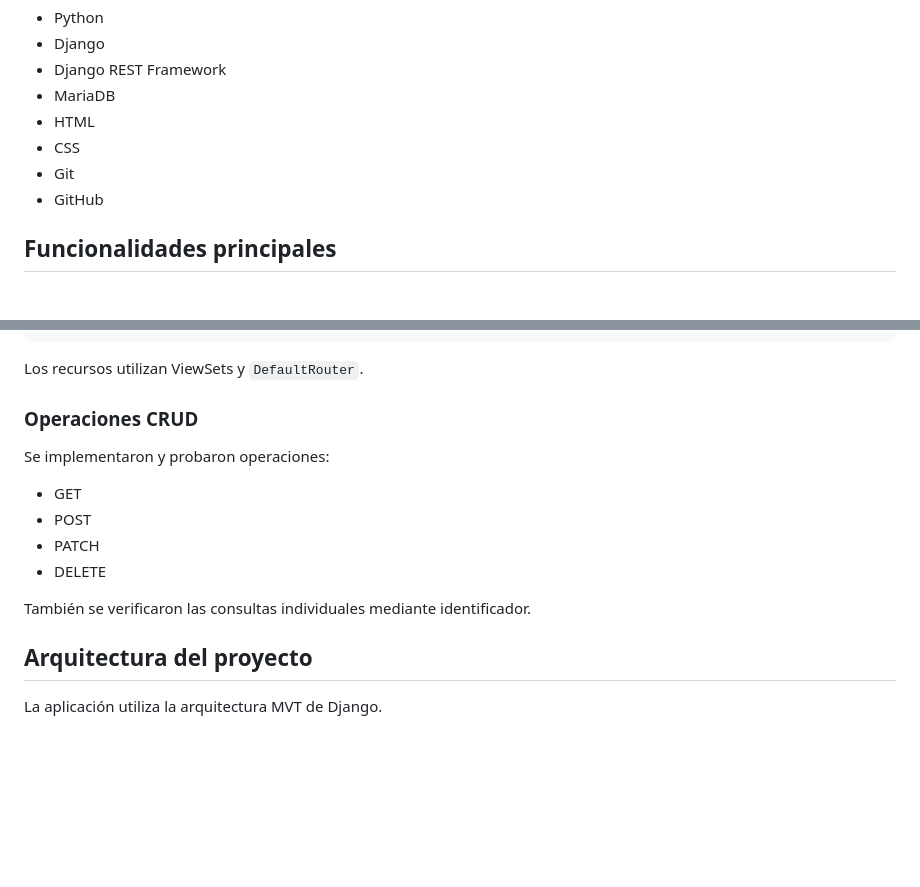
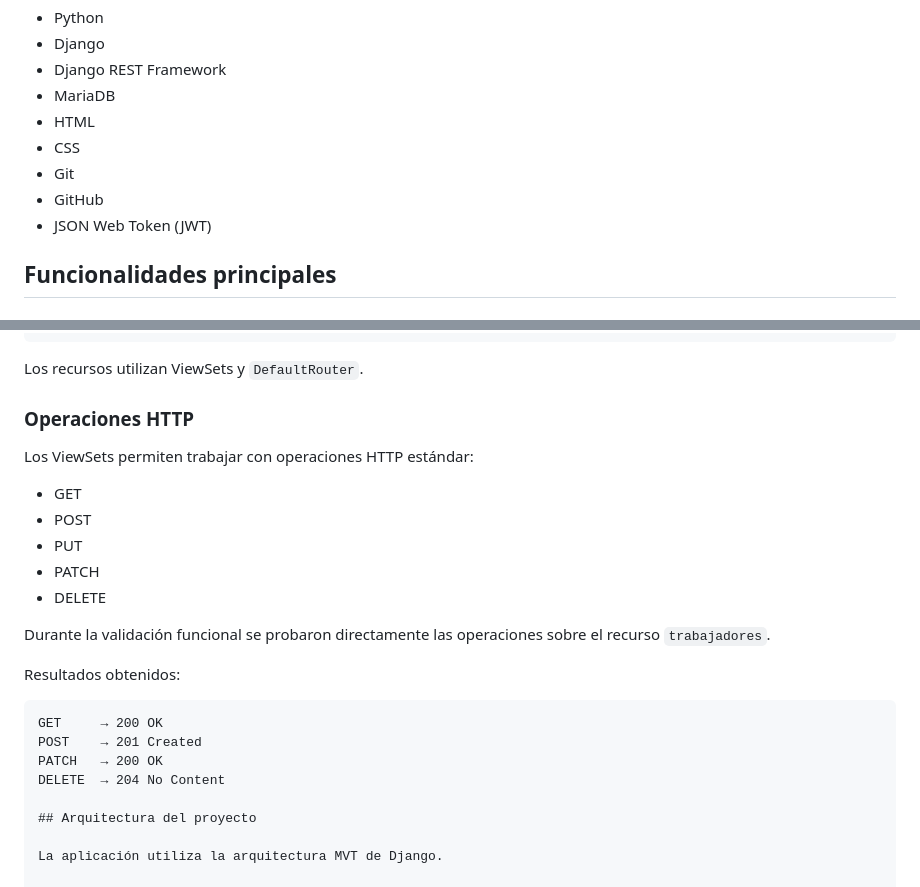
Before and after one commit to Marilu-lu/Sistema-Asistencia-API-BD, a Markdown page: README.md, 2 parts joined by grey strips. Drawn GitHub-style; blank space fills up the shorter version.

Commit message:
Actualizar README y documentar API REST

````diff
--- a/README.md
+++ b/README.md
@@ -33,6 +33,7 @@ Desarrollar una solución Back End utilizando Django que permita:
 * CSS
 * Git
 * GitHub
+* JSON Web Token (JWT)
 
 ## Funcionalidades principales
 
@@ -130,16 +131,25 @@ El proyecto incorpora una API REST utilizando Django REST Framework.
 
 Los recursos utilizan ViewSets y `DefaultRouter`.
 
-### Operaciones CRUD
+### Operaciones HTTP
 
-Se implementaron y probaron operaciones:
+Los ViewSets permiten trabajar con operaciones HTTP estándar:
 
 * GET
 * POST
+* PUT
 * PATCH
 * DELETE
 
-También se verificaron las consultas individuales mediante identificador.
+Durante la validación funcional se probaron directamente las operaciones sobre el recurso `trabajadores`.
+
+Resultados obtenidos:
+
+```text
+GET     → 200 OK
+POST    → 201 Created
+PATCH   → 200 OK
+DELETE  → 204 No Content
 
 ## Arquitectura del proyecto
 
````
